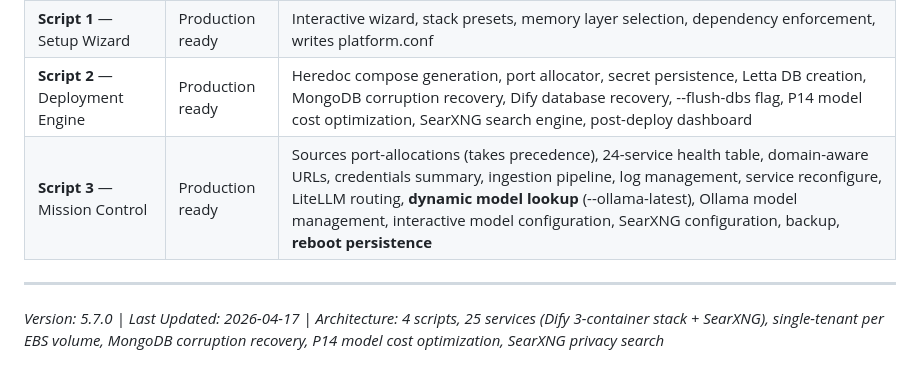
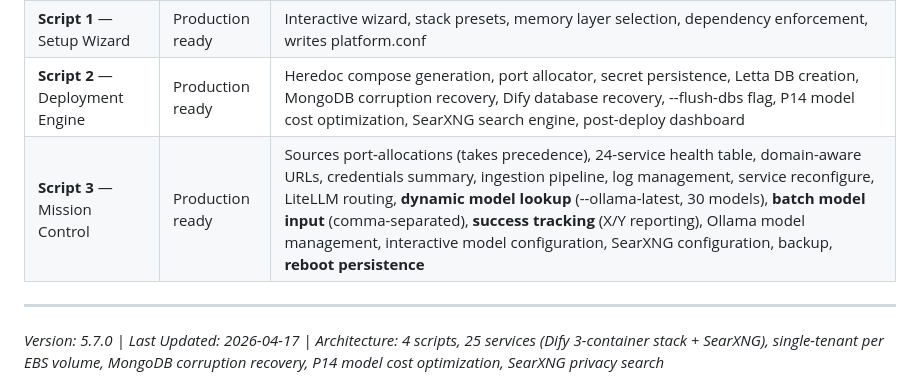
Before and after one commit to jgla1ne/AIPlatformAutomation, a Markdown page: README.md, the part around the change. Rendered like a GitHub page.

```diff
--- a/README.md
+++ b/README.md
@@ -1102,7 +1102,7 @@ curl -s -X POST "http://127.0.0.1:${SIGNALBOT_PORT}/v1/register/+<number>/verify
 | **Script 0** — Nuclear Cleanup | Production ready | Typed confirmation, Docker daemon stop before EBS unmount, scoped image removal |
 | **Script 1** — Setup Wizard | Production ready | Interactive wizard, stack presets, memory layer selection, dependency enforcement, writes platform.conf |
 | **Script 2** — Deployment Engine | Production ready | Heredoc compose generation, port allocator, secret persistence, Letta DB creation, MongoDB corruption recovery, Dify database recovery, --flush-dbs flag, P14 model cost optimization, SearXNG search engine, post-deploy dashboard |
-| **Script 3** — Mission Control | Production ready | Sources port-allocations (takes precedence), 24-service health table, domain-aware URLs, credentials summary, ingestion pipeline, log management, service reconfigure, LiteLLM routing, **dynamic model lookup** (--ollama-latest), Ollama model management, interactive model configuration, SearXNG configuration, backup, **reboot persistence** |
+| **Script 3** — Mission Control | Production ready | Sources port-allocations (takes precedence), 24-service health table, domain-aware URLs, credentials summary, ingestion pipeline, log management, service reconfigure, LiteLLM routing, **dynamic model lookup** (--ollama-latest, 30 models), **batch model input** (comma-separated), **success tracking** (X/Y reporting), Ollama model management, interactive model configuration, SearXNG configuration, backup, **reboot persistence** |
 
 ---
 
```
Also changed, not shown: UNIT_TESTING.md (+36 -0 lines), USER_STORIES.md (+4 -1 lines).
